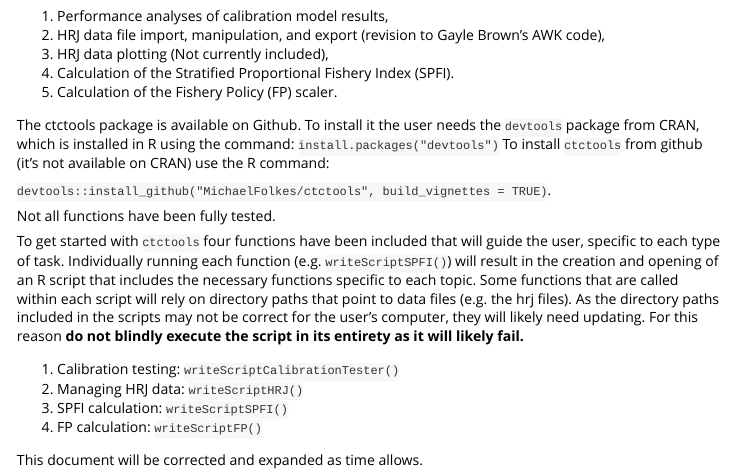
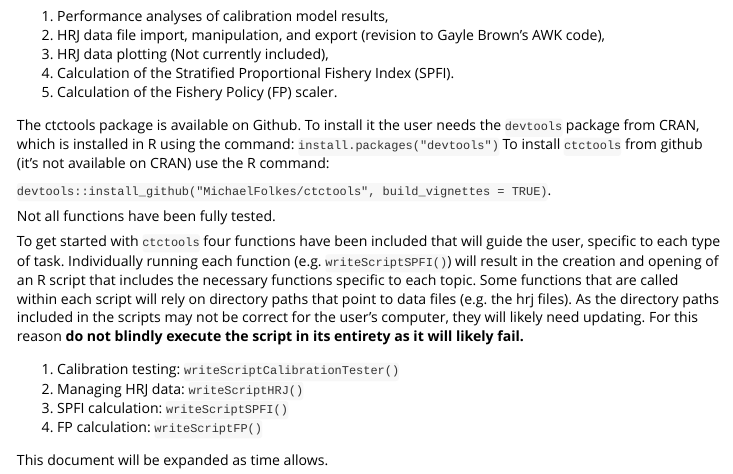
Before and after one commit to catarinawor/ctctools, an R Markdown document (vignettes/ctctools_Introduction.Rmd): the page in a window 1100 px wide, from 220 px down. Rendered offline with R 4.5, knitr and Pandoc, with nearby package versions.

```diff
--- a/vignettes/ctctools_Introduction.Rmd
+++ b/vignettes/ctctools_Introduction.Rmd
@@ -30,4 +30,4 @@
 1. SPFI calculation: `writeScriptSPFI()`
 1. FP calculation: `writeScriptFP()`
 
-This document will be corrected and expanded as time allows.
+This document will be expanded as time allows.
```
